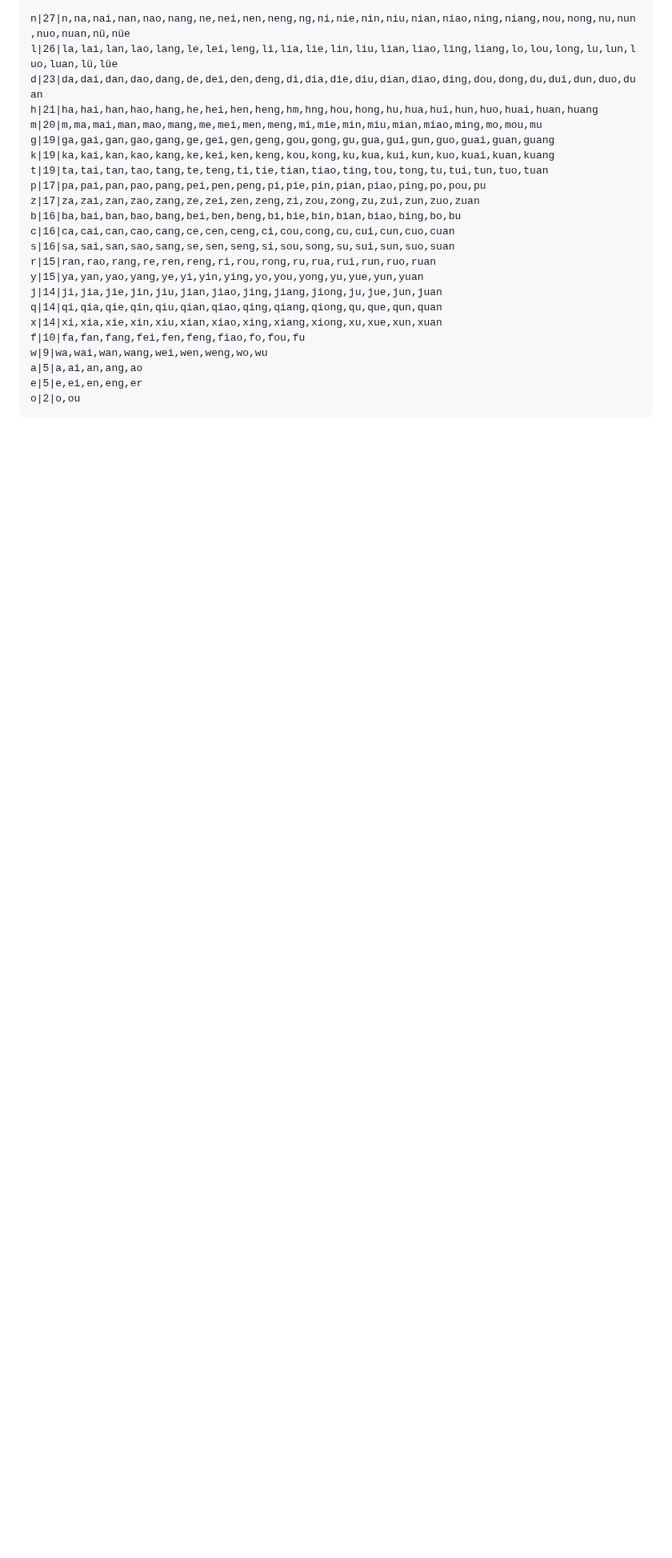
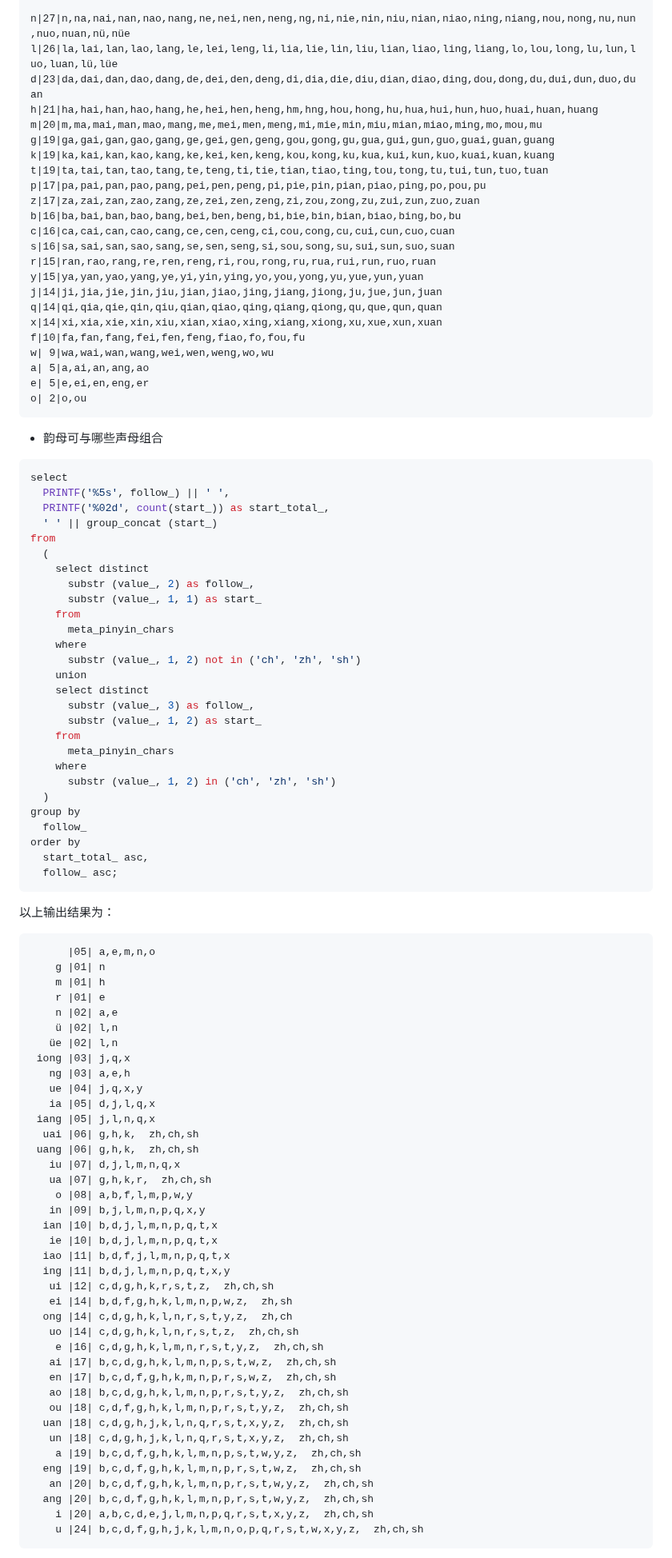
Before and after one commit to crazydan-studio/kuaizi-ime, a Markdown page: tools/pinyin-dict/README.md, the part around one of its changes. Shown at 80% size. GitHub-like rendering; blank space fills up the shorter version.

Commit message:
Tools/pinyin-dict: update README.md

````diff
--- a/tools/pinyin-dict/README.md
+++ b/tools/pinyin-dict/README.md
@@ -548,7 +548,85 @@ j|14|ji,jia,jie,jin,jiu,jian,jiao,jing,jiang,jiong,ju,jue,jun,juan
 q|14|qi,qia,qie,qin,qiu,qian,qiao,qing,qiang,qiong,qu,que,qun,quan
 x|14|xi,xia,xie,xin,xiu,xian,xiao,xing,xiang,xiong,xu,xue,xun,xuan
 f|10|fa,fan,fang,fei,fen,feng,fiao,fo,fou,fu
-w|9|wa,wai,wan,wang,wei,wen,weng,wo,wu
-a|5|a,ai,an,ang,ao
-e|5|e,ei,en,eng,er
-o|2|o,ou
+w| 9|wa,wai,wan,wang,wei,wen,weng,wo,wu
+a| 5|a,ai,an,ang,ao
+e| 5|e,ei,en,eng,er
+o| 2|o,ou
+```
+
+- 韵母可与哪些声母组合
+
+```sql
+select
+  PRINTF('%5s', follow_) || ' ',
+  PRINTF('%02d', count(start_)) as start_total_,
+  ' ' || group_concat (start_)
+from
+  (
+    select distinct
+      substr (value_, 2) as follow_,
+      substr (value_, 1, 1) as start_
+    from
+      meta_pinyin_chars
+    where
+      substr (value_, 1, 2) not in ('ch', 'zh', 'sh')
+    union
+    select distinct
+      substr (value_, 3) as follow_,
+      substr (value_, 1, 2) as start_
+    from
+      meta_pinyin_chars
+    where
+      substr (value_, 1, 2) in ('ch', 'zh', 'sh')
+  )
+group by
+  follow_
+order by
+  start_total_ asc,
+  follow_ asc;
+```
+
+以上输出结果为：
+
+```
+      |05| a,e,m,n,o
+    g |01| n
+    m |01| h
+    r |01| e
+    n |02| a,e
+    ü |02| l,n
+   üe |02| l,n
+ iong |03| j,q,x
+   ng |03| a,e,h
+   ue |04| j,q,x,y
+   ia |05| d,j,l,q,x
+ iang |05| j,l,n,q,x
+  uai |06| g,h,k,  zh,ch,sh
+ uang |06| g,h,k,  zh,ch,sh
+   iu |07| d,j,l,m,n,q,x
+   ua |07| g,h,k,r,  zh,ch,sh
+    o |08| a,b,f,l,m,p,w,y
+   in |09| b,j,l,m,n,p,q,x,y
+  ian |10| b,d,j,l,m,n,p,q,t,x
+   ie |10| b,d,j,l,m,n,p,q,t,x
+  iao |11| b,d,f,j,l,m,n,p,q,t,x
+  ing |11| b,d,j,l,m,n,p,q,t,x,y
+   ui |12| c,d,g,h,k,r,s,t,z,  zh,ch,sh
+   ei |14| b,d,f,g,h,k,l,m,n,p,w,z,  zh,sh
+  ong |14| c,d,g,h,k,l,n,r,s,t,y,z,  zh,ch
+   uo |14| c,d,g,h,k,l,n,r,s,t,z,  zh,ch,sh
+    e |16| c,d,g,h,k,l,m,n,r,s,t,y,z,  zh,ch,sh
+   ai |17| b,c,d,g,h,k,l,m,n,p,s,t,w,z,  zh,ch,sh
+   en |17| b,c,d,f,g,h,k,m,n,p,r,s,w,z,  zh,ch,sh
+   ao |18| b,c,d,g,h,k,l,m,n,p,r,s,t,y,z,  zh,ch,sh
+   ou |18| c,d,f,g,h,k,l,m,n,p,r,s,t,y,z,  zh,ch,sh
+  uan |18| c,d,g,h,j,k,l,n,q,r,s,t,x,y,z,  zh,ch,sh
+   un |18| c,d,g,h,j,k,l,n,q,r,s,t,x,y,z,  zh,ch,sh
+    a |19| b,c,d,f,g,h,k,l,m,n,p,s,t,w,y,z,  zh,ch,sh
+  eng |19| b,c,d,f,g,h,k,l,m,n,p,r,s,t,w,z,  zh,ch,sh
+   an |20| b,c,d,f,g,h,k,l,m,n,p,r,s,t,w,y,z,  zh,ch,sh
+  ang |20| b,c,d,f,g,h,k,l,m,n,p,r,s,t,w,y,z,  zh,ch,sh
+    i |20| a,b,c,d,e,j,l,m,n,p,q,r,s,t,x,y,z,  zh,ch,sh
+    u |24| b,c,d,f,g,h,j,k,l,m,n,o,p,q,r,s,t,w,x,y,z,  zh,ch,sh
+```
+
````
Also changed, not shown: other parts of tools/pinyin-dict/README.md (+68 -0 lines).
